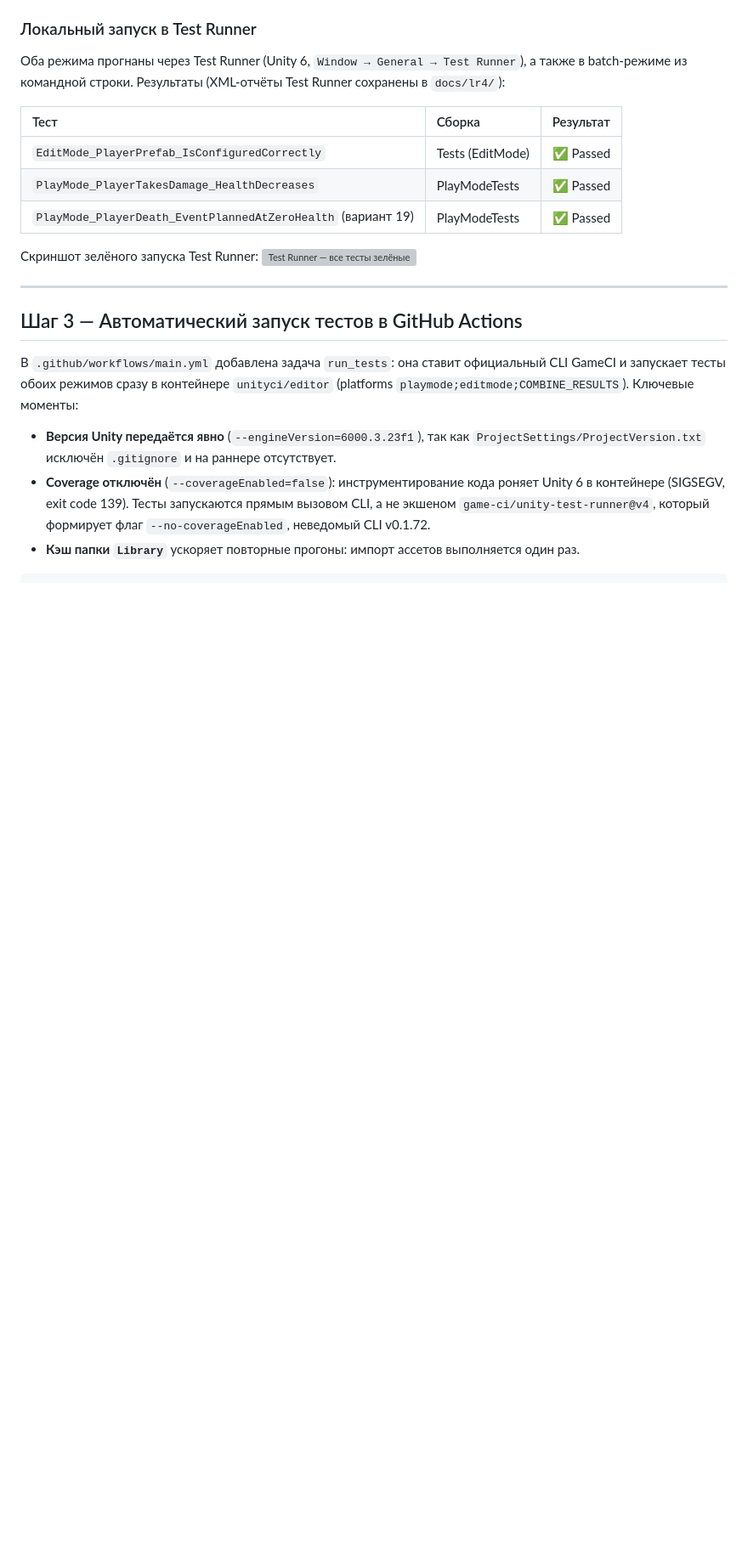
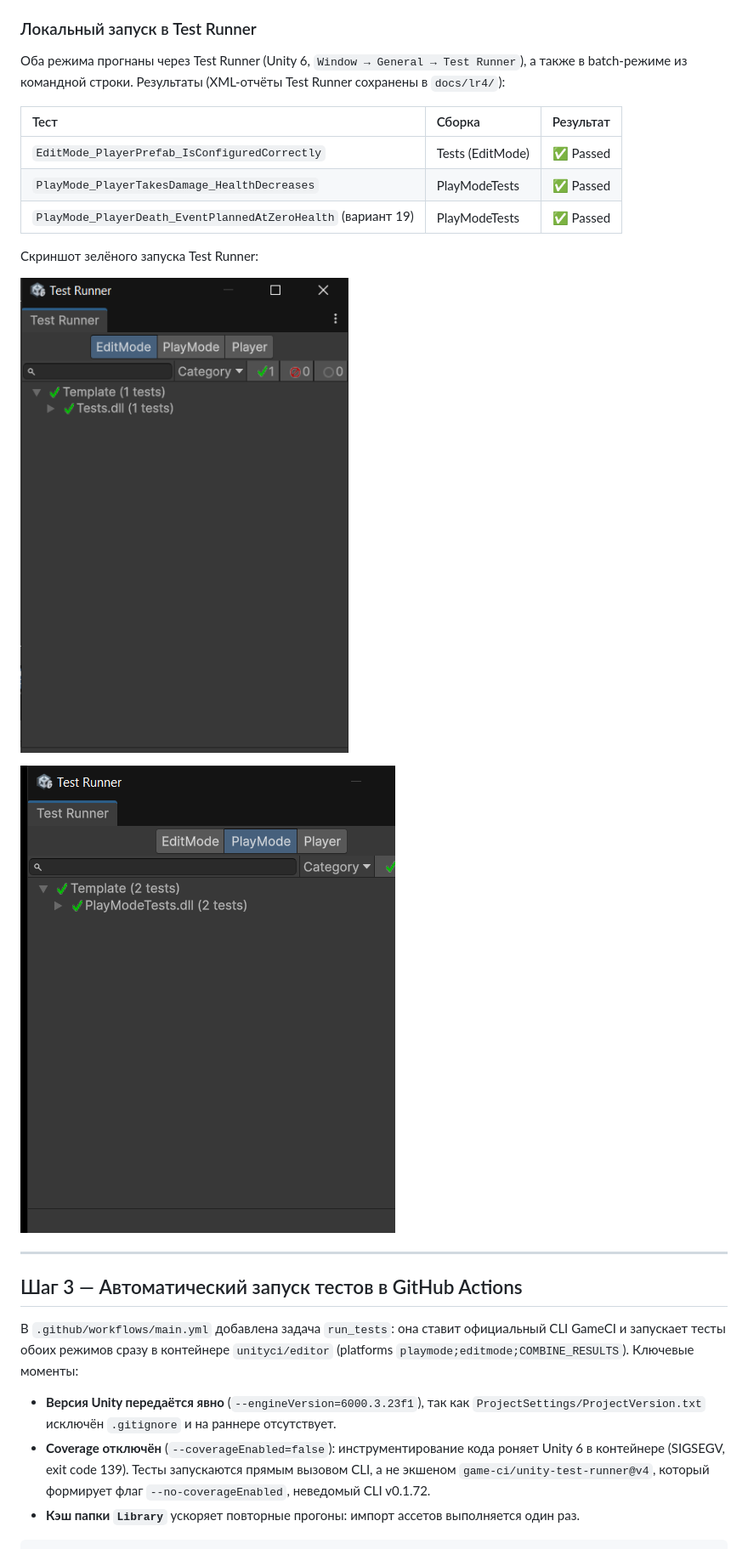
Before and after one commit to Molland/Unity-Farmer-Game, a Markdown page: LR4.md, the part around one of its changes. Shown at 85% size. GitHub-like rendering; pictures changed too: docs/lr4/test-runner-editmode.png (added), docs/lr4/test-runner-playmode.png (added); blank space fills up the shorter version; grey boxes are pictures that could not be loaded.

Commit message:
docs(LR4): скриншоты отчёта (Test Runner зелёный, Actions зелёный и красный гейт)

```diff
--- a/LR4.md
+++ b/LR4.md
@@ -121,7 +121,11 @@ public IEnumerator PlayMode_PlayerDeath_EventPlannedAtZeroHealth()
 | `PlayMode_PlayerTakesDamage_HealthDecreases` | PlayModeTests | ✅ Passed |
 | `PlayMode_PlayerDeath_EventPlannedAtZeroHealth` (вариант 19) | PlayModeTests | ✅ Passed |
 
-Скриншот зелёного запуска Test Runner: ![Test Runner — все тесты зелёные](docs/lr4/test-runner.png)
+Скриншот зелёного запуска Test Runner:
+
+![Test Runner — вкладка EditMode, тест зелёный](docs/lr4/test-runner-editmode.png)
+
+![Test Runner — вкладка PlayMode, оба теста зелёные](docs/lr4/test-runner-playmode.png)
 
 ---
 
```
Also changed, not shown: other parts of LR4.md (+2 -2 lines), docs/lr4/actions-fail-gate.png (added), docs/lr4/actions-run-tests.png (added).
